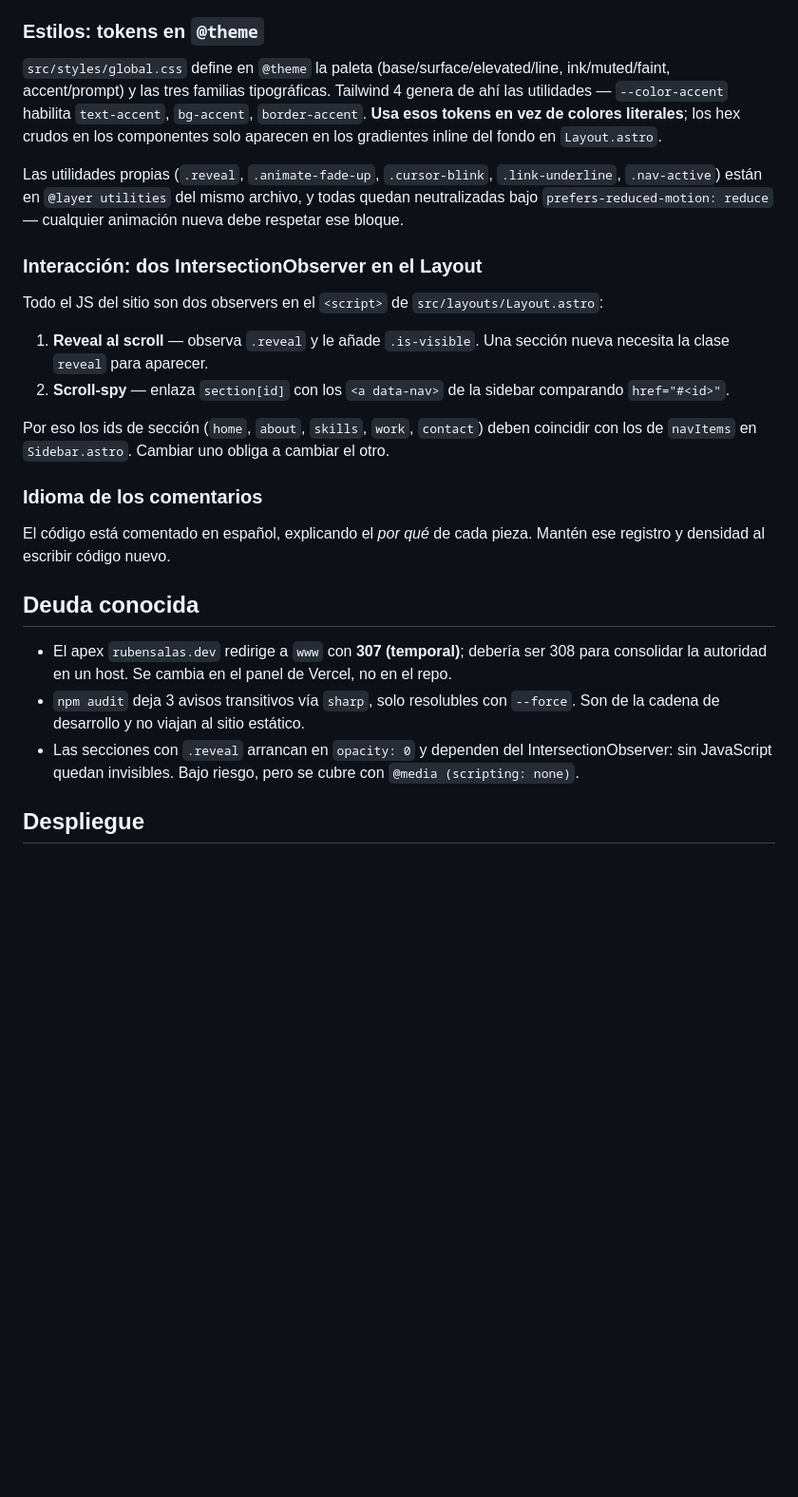
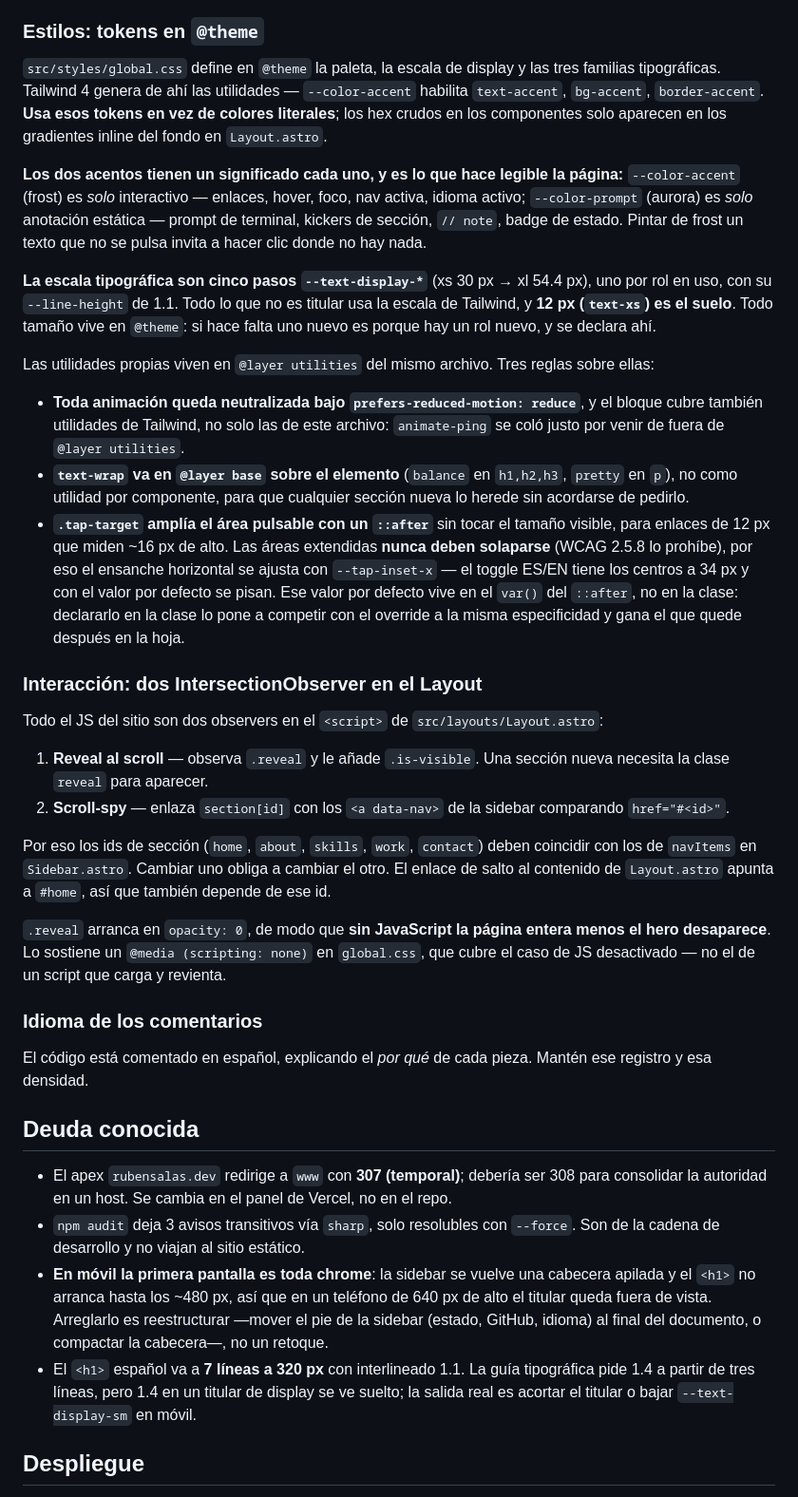
Before and after one commit to ruben-salas20/portfolio, a Markdown page: CLAUDE.md, the part around one of its changes. Shown at 95% size. Rendered like a GitHub page; blank space fills up the shorter version.

Commit message:
docs: actualización CLAUDE.md

```diff
--- a/CLAUDE.md
+++ b/CLAUDE.md
@@ -71,9 +67,17 @@ La lista de proyectos es deliberadamente corta y curada. Dos criterios de entrad
 
 ### Estilos: tokens en `@theme`
 
-`src/styles/global.css` define en `@theme` la paleta (base/surface/elevated/line, ink/muted/faint, accent/prompt) y las tres familias tipográficas. Tailwind 4 genera de ahí las utilidades — `--color-accent` habilita `text-accent`, `bg-accent`, `border-accent`. **Usa esos tokens en vez de colores literales**; los hex crudos en los componentes solo aparecen en los gradientes inline del fondo en `Layout.astro`.
+`src/styles/global.css` define en `@theme` la paleta, la escala de display y las tres familias tipográficas. Tailwind 4 genera de ahí las utilidades — `--color-accent` habilita `text-accent`, `bg-accent`, `border-accent`. **Usa esos tokens en vez de colores literales**; los hex crudos en los componentes solo aparecen en los gradientes inline del fondo en `Layout.astro`.
 
-Las utilidades propias (`.reveal`, `.animate-fade-up`, `.cursor-blink`, `.link-underline`, `.nav-active`) están en `@layer utilities` del mismo archivo, y todas quedan neutralizadas bajo `prefers-reduced-motion: reduce` — cualquier animación nueva debe respetar ese bloque.
+**Los dos acentos tienen un significado cada uno, y es lo que hace legible la página:** `--color-accent` (frost) es *solo* interactivo — enlaces, hover, foco, nav activa, idioma activo; `--color-prompt` (aurora) es *solo* anotación estática — prompt de terminal, kickers de sección, `// note`, badge de estado. Pintar de frost un texto que no se pulsa invita a hacer clic donde no hay nada.
+
+**La escala tipográfica son cinco pasos `--text-display-*`** (xs 30 px → xl 54.4 px), uno por rol en uso, con su `--line-height` de 1.1. Todo lo que no es titular usa la escala de Tailwind, y **12 px (`text-xs`) es el suelo**. Todo tamaño vive en `@theme`: si hace falta uno nuevo es porque hay un rol nuevo, y se declara ahí.
+
+Las utilidades propias viven en `@layer utilities` del mismo archivo. Tres reglas sobre ellas:
+
+- **Toda animación queda neutralizada bajo `prefers-reduced-motion: reduce`**, y el bloque cubre también utilidades de Tailwind, no solo las de este archivo: `animate-ping` se coló justo por venir de fuera de `@layer utilities`.
+- **`text-wrap` va en `@layer base` sobre el elemento** (`balance` en `h1,h2,h3`, `pretty` en `p`), no como utilidad por componente, para que cualquier sección nueva lo herede sin acordarse de pedirlo.
+- **`.tap-target` amplía el área pulsable con un `::after`** sin tocar el tamaño visible, para enlaces de 12 px que miden ~16 px de alto. Las áreas extendidas **nunca deben solaparse** (WCAG 2.5.8 lo prohíbe), por eso el ensanche horizontal se ajusta con `--tap-inset-x` — el toggle ES/EN tiene los centros a 34 px y con el valor por defecto se pisan. Ese valor por defecto vive en el `var()` del `::after`, no en la clase: declararlo en la clase lo pone a competir con el override a la misma especificidad y gana el que quede después en la hoja.
 
 ### Interacción: dos IntersectionObserver en el Layout
 
@@ -82,17 +86,20 @@ Todo el JS del sitio son dos observers en el `<script>` de `src/layouts/Layout.a
 1. **Reveal al scroll** — observa `.reveal` y le añade `.is-visible`. Una sección nueva necesita la clase `reveal` para aparecer.
 2. **Scroll-spy** — enlaza `section[id]` con los `<a data-nav>` de la sidebar comparando `href="#<id>"`.
 
-Por eso los ids de sección (`home`, `about`, `skills`, `work`, `contact`) deben coincidir con los de `navItems` en `Sidebar.astro`. Cambiar uno obliga a cambiar el otro.
+Por eso los ids de sección (`home`, `about`, `skills`, `work`, `contact`) deben coincidir con los de `navItems` en `Sidebar.astro`. Cambiar uno obliga a cambiar el otro. El enlace de salto al contenido de `Layout.astro` apunta a `#home`, así que también depende de ese id.
+
+`.reveal` arranca en `opacity: 0`, de modo que **sin JavaScript la página entera menos el hero desaparece**. Lo sostiene un `@media (scripting: none)` en `global.css`, que cubre el caso de JS desactivado — no el de un script que carga y revienta.
 
 ### Idioma de los comentarios
 
-El código está comentado en español, explicando el *por qué* de cada pieza. Mantén ese registro y densidad al escribir código nuevo.
+El código está comentado en español, explicando el *por qué* de cada pieza. Mantén ese registro y esa densidad.
 
 ## Deuda conocida
 
 - El apex `rubensalas.dev` redirige a `www` con **307 (temporal)**; debería ser 308 para consolidar la autoridad en un host. Se cambia en el panel de Vercel, no en el repo.
 - `npm audit` deja 3 avisos transitivos vía `sharp`, solo resolubles con `--force`. Son de la cadena de desarrollo y no viajan al sitio estático.
-- Las secciones con `.reveal` arrancan en `opacity: 0` y dependen del IntersectionObserver: sin JavaScript quedan invisibles. Bajo riesgo, pero se cubre con `@media (scripting: none)`.
+- **En móvil la primera pantalla es toda chrome**: la sidebar se vuelve una cabecera apilada y el `<h1>` no arranca hasta los ~480 px, así que en un teléfono de 640 px de alto el titular queda fuera de vista. Arreglarlo es reestructurar —mover el pie de la sidebar (estado, GitHub, idioma) al final del documento, o compactar la cabecera—, no un retoque.
+- El `<h1>` español va a **7 líneas a 320 px** con interlineado 1.1. La guía tipográfica pide 1.4 a partir de tres líneas, pero 1.4 en un titular de display se ve suelto; la salida real es acortar el titular o bajar `--text-display-sm` en móvil.
 
 ## Despliegue
 
```
Also changed, not shown: other parts of CLAUDE.md (+8 -12 lines).
